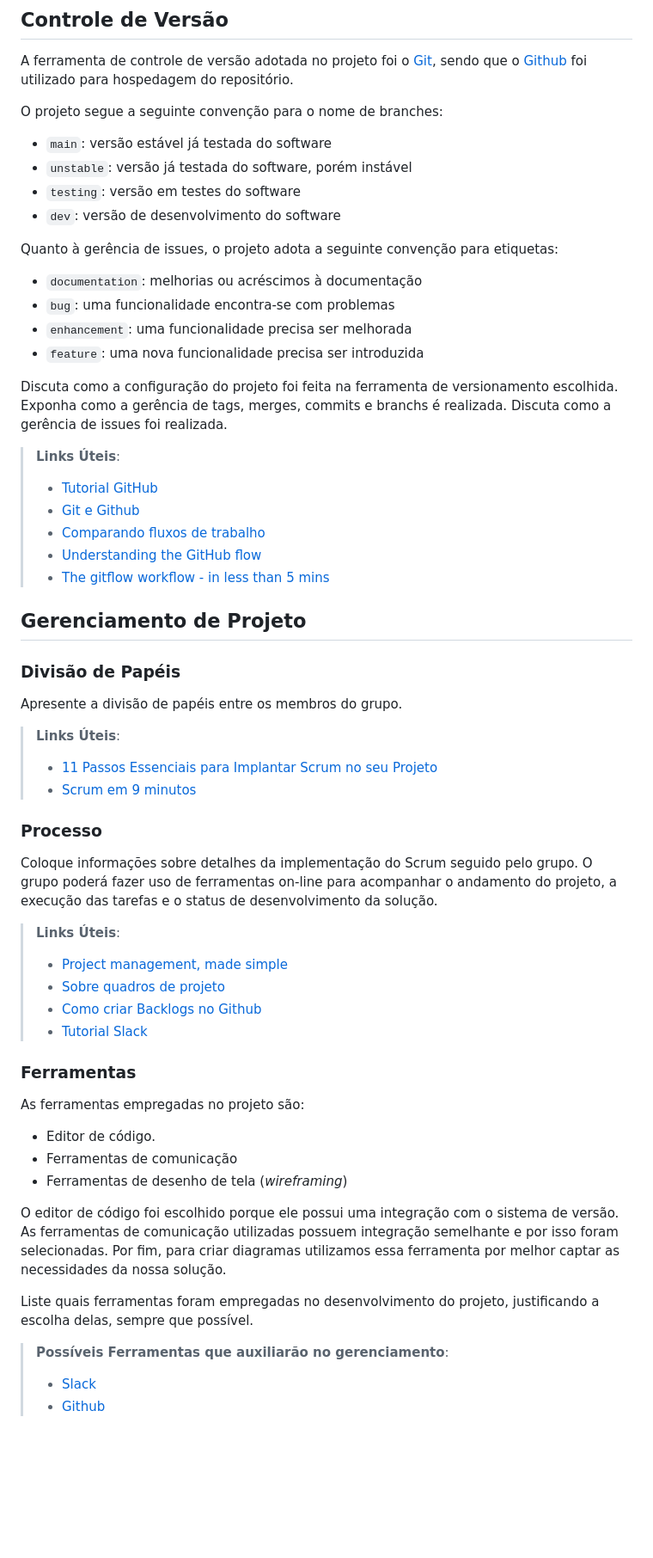
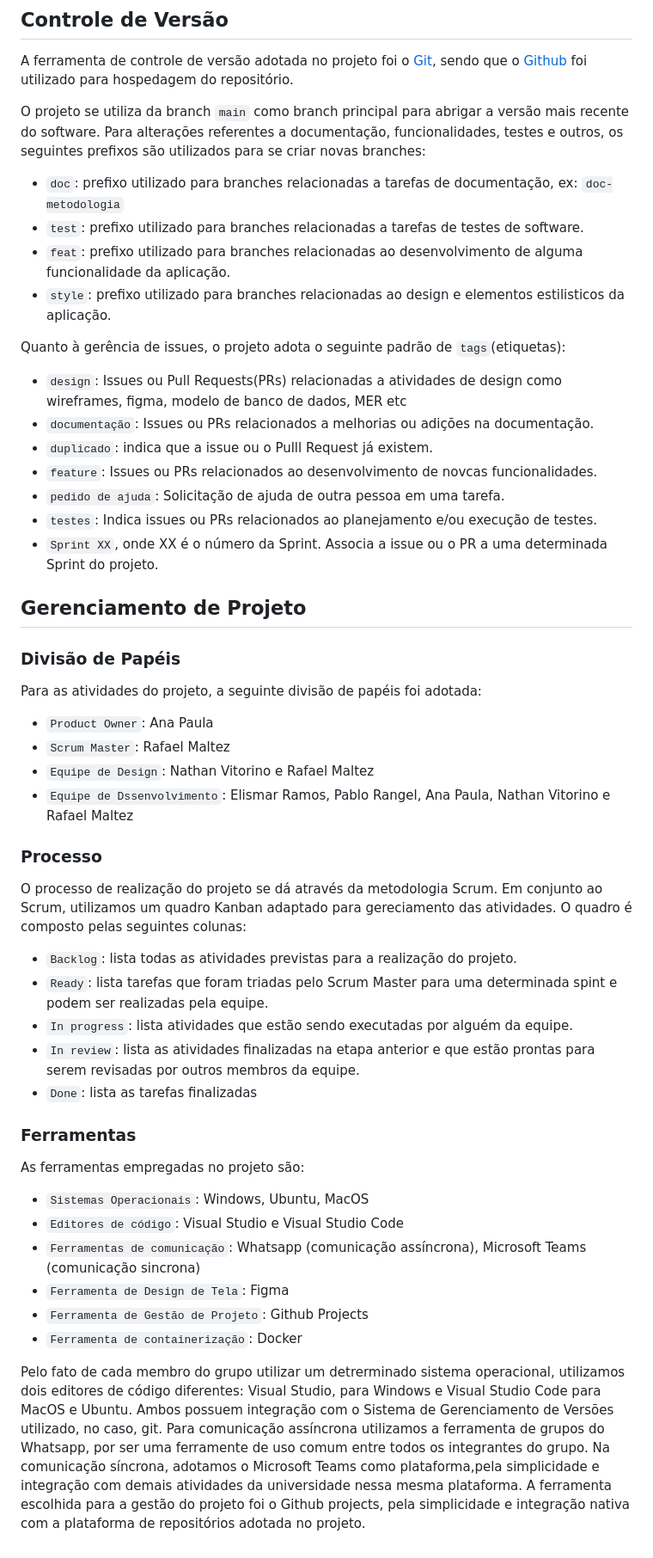
Before and after one commit to ICEI-PUC-Minas-PMV-ADS/pmv-ads-2024-1-e2-proj-int-t2-textbook-store, a Markdown page: docs/03-Metodologia.md, the part around the change printed below. Shown: that part at 86% size. Rendered like a GitHub page; blank space fills up the shorter version.

Commit message:
adiciona verão inicial da metodologia

```diff
--- a/docs/03-Metodologia.md
+++ b/docs/03-Metodologia.md
@@ -11,67 +9,52 @@ A ferramenta de controle de versão adotada no projeto foi o
 [Git](https://git-scm.com/), sendo que o [Github](https://github.com)
 foi utilizado para hospedagem do repositório.
 
-O projeto segue a seguinte convenção para o nome de branches:
+O projeto se utiliza da branch `main` como branch principal para abrigar a versão mais recente do software. Para alterações referentes a documentação, funcionalidades, testes e outros, os seguintes prefixos são utilizados para se criar novas branches:
 
-- `main`: versão estável já testada do software
-- `unstable`: versão já testada do software, porém instável
-- `testing`: versão em testes do software
-- `dev`: versão de desenvolvimento do software
+- `doc`: prefixo utilizado para branches relacionadas a tarefas de documentação, ex: `doc-metodologia`
+- `test`: prefixo utilizado para branches relacionadas a tarefas de testes de software.
+- `feat`: prefixo utilizado para branches relacionadas ao desenvolvimento de alguma funcionalidade da aplicação.
+- `style`: prefixo utilizado para branches relacionadas ao design e elementos estilisticos da aplicação.
 
-Quanto à gerência de issues, o projeto adota a seguinte convenção para
-etiquetas:
+Quanto à gerência de issues, o projeto adota o seguinte padrão de `tags`(etiquetas):
 
-- `documentation`: melhorias ou acréscimos à documentação
-- `bug`: uma funcionalidade encontra-se com problemas
-- `enhancement`: uma funcionalidade precisa ser melhorada
-- `feature`: uma nova funcionalidade precisa ser introduzida
-
-Discuta como a configuração do projeto foi feita na ferramenta de versionamento escolhida. Exponha como a gerência de tags, merges, commits e branchs é realizada. Discuta como a gerência de issues foi realizada.
-
-> **Links Úteis**:
-> - [Tutorial GitHub](https://guides.github.com/activities/hello-world/)
-> - [Git e Github](https://www.youtube.com/playlist?list=PLHz_AreHm4dm7ZULPAmadvNhH6vk9oNZA)
->  - [Comparando fluxos de trabalho](https://www.atlassian.com/br/git/tutorials/comparing-workflows)
-> - [Understanding the GitHub flow](https://guides.github.com/introduction/flow/)
-> - [The gitflow workflow - in less than 5 mins](https://www.youtube.com/watch?v=1SXpE08hvGs)
+- `design`: Issues ou Pull Requests(PRs) relacionadas a atividades de design como wireframes, figma, modelo de banco de dados, MER etc
+- `documentação`: Issues ou PRs relacionados a melhorias ou adições na documentação.
+- `duplicado`: indica que a issue ou o Pulll Request já existem.
+- `feature`: Issues ou PRs relacionados ao desenvolvimento de novcas funcionalidades.
+- `pedido de ajuda`: Solicitação de ajuda de outra pessoa em uma tarefa.
+- `testes`: Indica issues ou PRs relacionados ao planejamento e/ou execução de testes.
+- `Sprint XX`, onde XX é o número da Sprint. Associa a issue ou o PR a uma determinada Sprint do projeto.
 
 ## Gerenciamento de Projeto
 
 ### Divisão de Papéis
 
-Apresente a divisão de papéis entre os membros do grupo.
-
-> **Links Úteis**:
-> - [11 Passos Essenciais para Implantar Scrum no seu
-> Projeto](https://mindmaster.com.br/scrum-11-passos/)
-> - [Scrum em 9 minutos](https://www.youtube.com/watch?v=XfvQWnRgxG0)
+Para as atividades do projeto, a seguinte divisão de papéis foi adotada:
+- `Product Owner`: Ana Paula
+- `Scrum Master`: Rafael Maltez
+- `Equipe de Design`: Nathan Vitorino e Rafael Maltez
+- `Equipe de Dssenvolvimento`: Elismar Ramos, Pablo Rangel, Ana Paula, Nathan Vitorino e Rafael Maltez
 
 ### Processo
 
-Coloque  informações sobre detalhes da implementação do Scrum seguido pelo grupo. O grupo poderá fazer uso de ferramentas on-line para acompanhar o andamento do projeto, a execução das tarefas e o status de desenvolvimento da solução.
+O processo de realização do projeto se dá através da metodologia Scrum. Em conjunto ao Scrum, utilizamos um quadro Kanban adaptado para gereciamento das atividades. O quadro é composto pelas seguintes colunas:
 
-> **Links Úteis**:
-> - [Project management, made simple](https://github.com/features/project-management/)
-> - [Sobre quadros de projeto](https://docs.github.com/pt/github/managing-your-work-on-github/about-project-boards)
-> - [Como criar Backlogs no Github](https://www.youtube.com/watch?v=RXEy6CFu9Hk)
-> - [Tutorial Slack](https://slack.com/intl/en-br/)
+- `Backlog`: lista todas as atividades previstas para a realização do projeto.
+- `Ready`: lista tarefas que foram triadas pelo Scrum Master para uma determinada spint e podem ser realizadas pela equipe.
+- `In progress`: lista atividades que estão sendo executadas por alguém da equipe.
+- `In review`: lista as atividades finalizadas na etapa anterior e que estão prontas para serem revisadas por outros membros da equipe.
+- `Done`: lista as tarefas finalizadas
 
 ### Ferramentas
 
 As ferramentas empregadas no projeto são:
 
-- Editor de código.
-- Ferramentas de comunicação
-- Ferramentas de desenho de tela (_wireframing_)
+- `Sistemas Operacionais`: Windows, Ubuntu, MacOS
+- `Editores de código`:  Visual Studio e Visual Studio Code
+- `Ferramentas de comunicação`: Whatsapp (comunicação assíncrona), Microsoft Teams (comunicação sincrona)
+- `Ferramenta de Design de Tela`: Figma
+- `Ferramenta de Gestão de Projeto`: Github Projects
+- `Ferramenta de containerização`: Docker
 
-O editor de código foi escolhido porque ele possui uma integração com o
-sistema de versão. As ferramentas de comunicação utilizadas possuem
-integração semelhante e por isso foram selecionadas. Por fim, para criar
-diagramas utilizamos essa ferramenta por melhor captar as
-necessidades da nossa solução.
-
-Liste quais ferramentas foram empregadas no desenvolvimento do projeto, justificando a escolha delas, sempre que possível.
-
-> **Possíveis Ferramentas que auxiliarão no gerenciamento**:
-> - [Slack](https://slack.com/)
-> - [Github](https://github.com/)
+Pelo fato de cada membro do grupo utilizar um detrerminado sistema operacional, utilizamos dois editores de código diferentes: Visual Studio, para Windows e Visual Studio Code para MacOS e Ubuntu. Ambos possuem integração com o Sistema de Gerenciamento de Versões utilizado, no caso, git. Para comunicação assíncrona utilizamos a ferramenta de grupos do Whatsapp, por ser uma ferramente de uso comum entre todos os integrantes do grupo. Na comunicação síncrona, adotamos o Microsoft Teams como plataforma,pela simplicidade e integração com demais atividades da universidade nessa mesma plataforma. A ferramenta escolhida para a gestão do projeto foi o Github projects, pela simplicidade e integração nativa com a plataforma de repositórios adotada no projeto.
```
Also changed, not shown: other parts of docs/03-Metodologia.md (+0 -2 lines).
